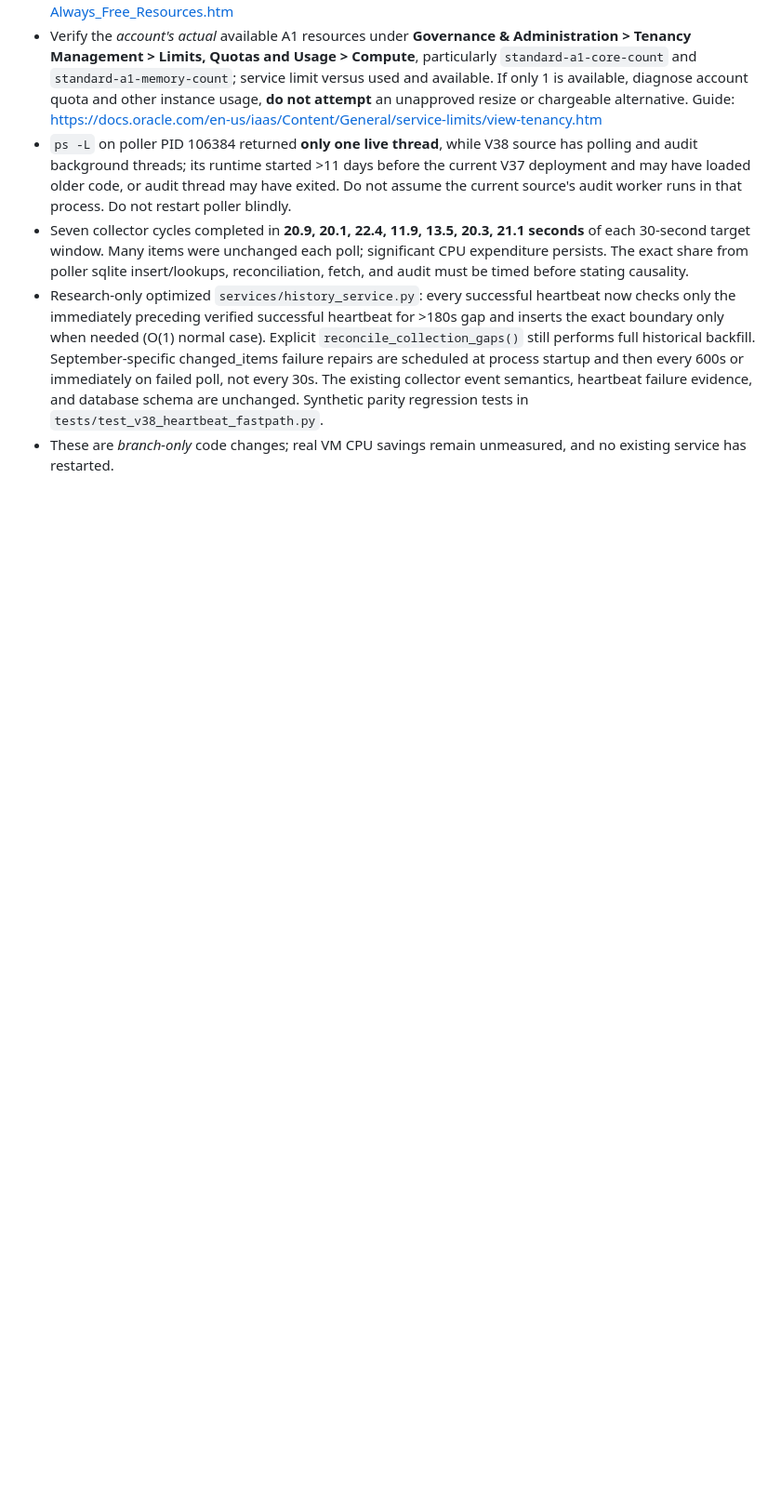
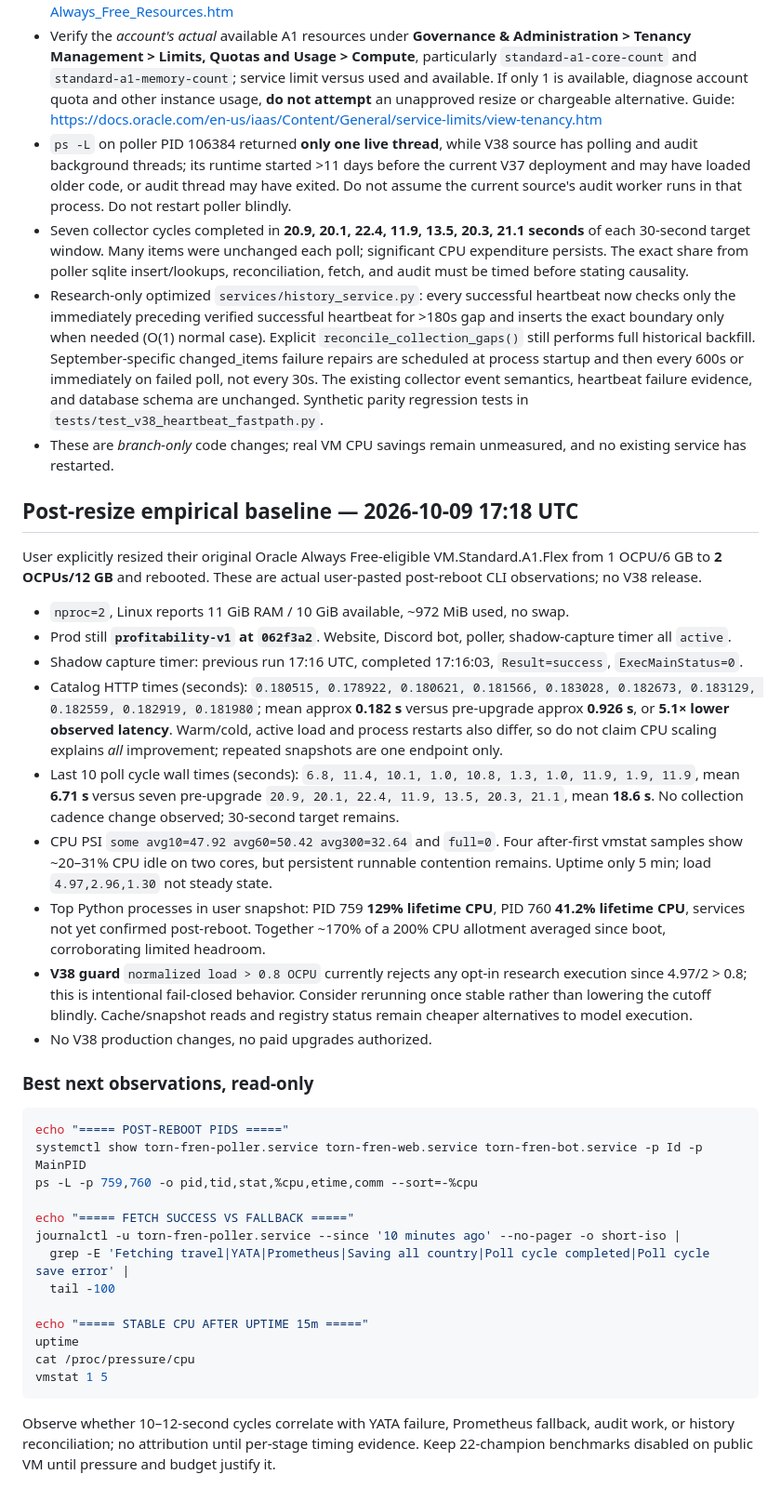
Before and after one commit to fungjkTorn/torn-fren, a Markdown page: docs/v38_vm_hardware_capacity_2026-10-09.md, the part around the change. Shown at 93% size. Drawn GitHub-style; blank space fills up the shorter version.

Commit message:
docs(v38): record measured two-core speedups, successful capture, and remaining poll-cycle contention

````diff
--- a/docs/v38_vm_hardware_capacity_2026-10-09.md
+++ b/docs/v38_vm_hardware_capacity_2026-10-09.md
@@ -181,3 +181,64 @@ path and audit work coalescing may help, but their CPU savings remain unmeasured
   `tests/test_v38_heartbeat_fastpath.py`.
 - These are *branch-only* code changes; real VM CPU savings remain
   unmeasured, and no existing service has restarted.
+
+## Post-resize empirical baseline — 2026-10-09 17:18 UTC
+
+User explicitly resized their original Oracle Always Free-eligible
+VM.Standard.A1.Flex from 1 OCPU/6 GB to **2 OCPUs/12 GB** and rebooted.
+These are actual user-pasted post-reboot CLI observations; no V38 release.
+
+- `nproc=2`, Linux reports 11 GiB RAM / 10 GiB available,
+  ~972 MiB used, no swap.
+- Prod still **`profitability-v1` at `062f3a2`**. Website, Discord
+  bot, poller, shadow-capture timer all `active`.
+- Shadow capture timer: previous run 17:16 UTC, completed 17:16:03,
+  `Result=success`, `ExecMainStatus=0`.
+- Catalog HTTP times (seconds): `0.180515, 0.178922, 0.180621,
+  0.181566, 0.183028, 0.182673, 0.183129, 0.182559, 0.182919,
+  0.181980`; mean approx **0.182 s** versus pre-upgrade approx
+  **0.926 s**, or **5.1× lower observed latency**. Warm/cold, active
+  load and process restarts also differ, so do not claim CPU scaling
+  explains *all* improvement; repeated snapshots are one endpoint only.
+- Last 10 poll cycle wall times (seconds): `6.8, 11.4, 10.1, 1.0,
+  10.8, 1.3, 1.0, 11.9, 1.9, 11.9`, mean **6.71 s** versus seven
+  pre-upgrade `20.9, 20.1, 22.4, 11.9, 13.5, 20.3, 21.1`,
+  mean **18.6 s**. No collection cadence change observed; 30-second
+  target remains.
+- CPU PSI `some avg10=47.92 avg60=50.42 avg300=32.64` and
+  `full=0`. Four after-first vmstat samples show ~20–31% CPU
+  idle on two cores, but persistent runnable contention remains.
+  Uptime only 5 min; load `4.97,2.96,1.30` not steady state.
+- Top Python processes in user snapshot: PID 759 **129% lifetime
+  CPU**, PID 760 **41.2% lifetime CPU**, services not yet confirmed
+  post-reboot. Together ~170% of a 200% CPU allotment averaged since
+  boot, corroborating limited headroom.
+- **V38 guard** `normalized load > 0.8 OCPU` currently rejects
+  any opt-in research execution since 4.97/2 > 0.8; this is
+  intentional fail-closed behavior. Consider rerunning once stable
+  rather than lowering the cutoff blindly. Cache/snapshot reads and
+  registry status remain cheaper alternatives to model execution.
+- No V38 production changes, no paid upgrades authorized.
+
+### Best next observations, read-only
+
+```bash
+echo "===== POST-REBOOT PIDS ====="
+systemctl show torn-fren-poller.service torn-fren-web.service torn-fren-bot.service -p Id -p MainPID
+ps -L -p 759,760 -o pid,tid,stat,%cpu,etime,comm --sort=-%cpu
+
+echo "===== FETCH SUCCESS VS FALLBACK ====="
+journalctl -u torn-fren-poller.service --since '10 minutes ago' --no-pager -o short-iso |
+  grep -E 'Fetching travel|YATA|Prometheus|Saving all country|Poll cycle completed|Poll cycle save error' |
+  tail -100
+
+echo "===== STABLE CPU AFTER UPTIME 15m ====="
+uptime
+cat /proc/pressure/cpu
+vmstat 1 5
+```
+
+Observe whether 10–12-second cycles correlate with YATA failure,
+Prometheus fallback, audit work, or history reconciliation; no
+attribution until per-stage timing evidence. Keep 22-champion
+benchmarks disabled on public VM until pressure and budget justify it.
````
